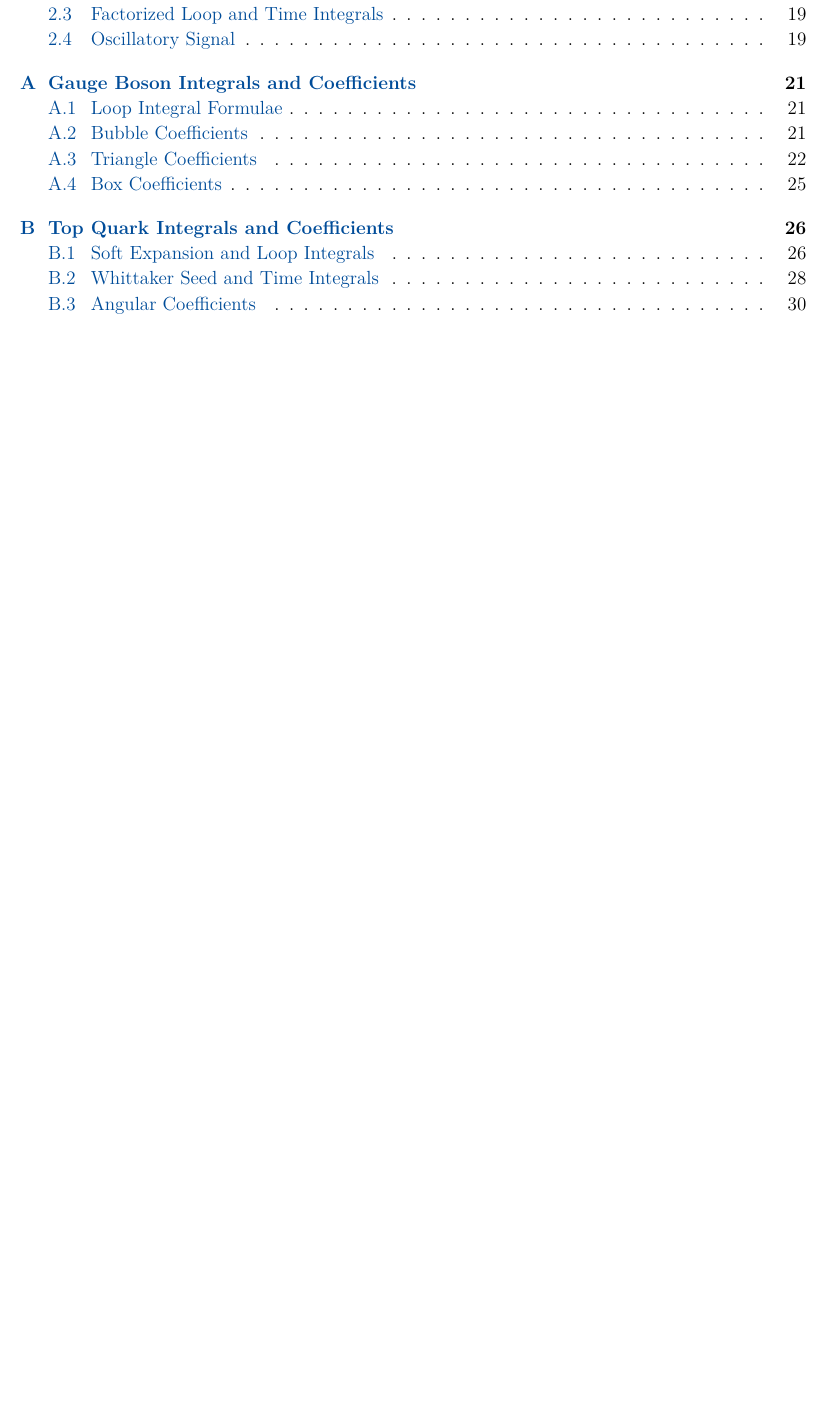
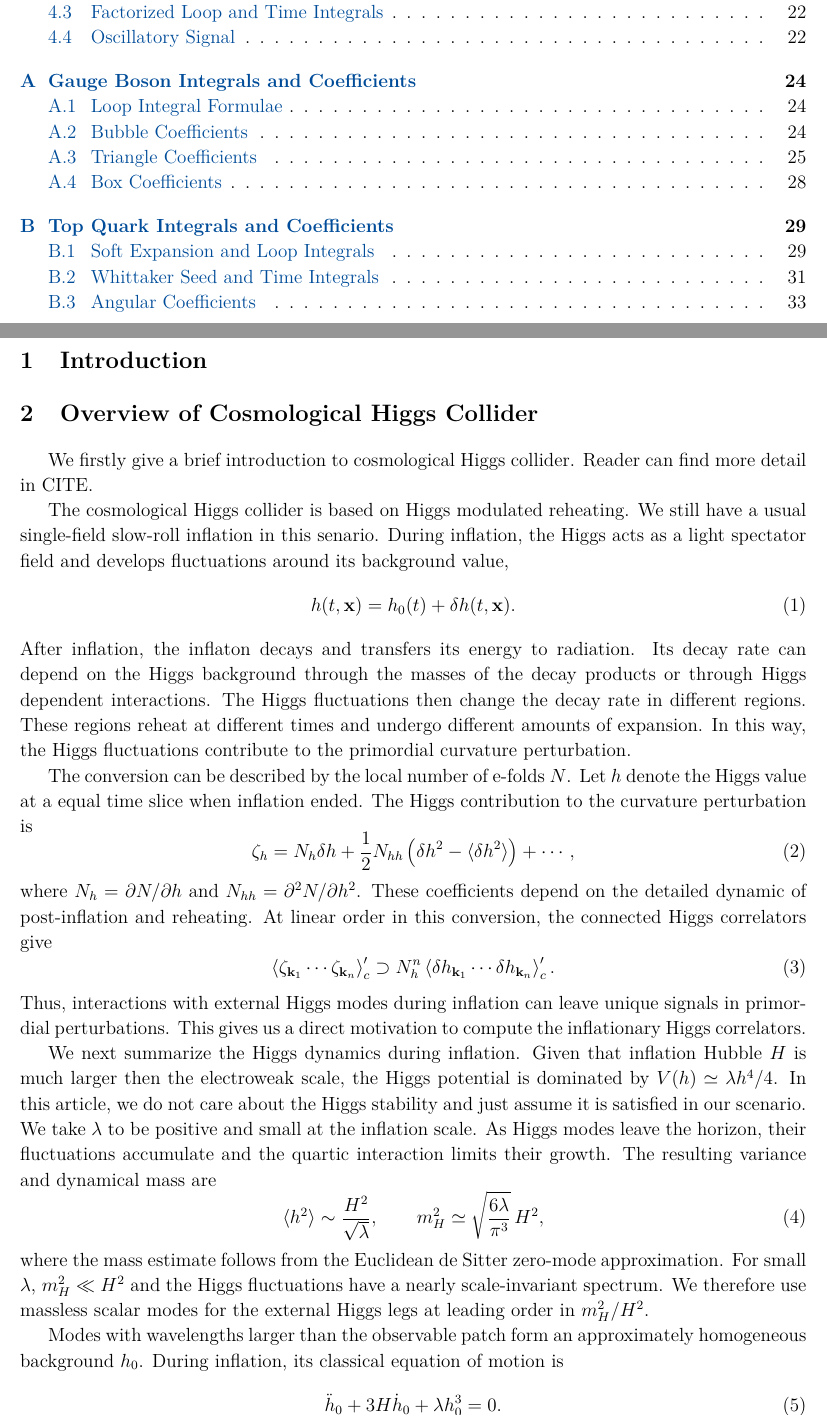
Before and after one commit to 5thDim/Standard-Model-SIgnal-in-Cosmological-Higgs-Collider, a LaTeX paper (SMS in CHC.tex): part of page 1 of 32 before the commit and two parts of pages 2 and 3 of 35 after it, the two joined at a grey line, cut so that both start at the same text, the shorter picture padded with empty space. Compiled offline with pdfLaTeX.

Commit message:
更新第二章

```diff
--- a/SMS in CHC.tex
+++ b/SMS in CHC.tex
@@ -169,8 +165,8 @@
 \setcounter{tocdepth}{2}
 
 \title{\Large\textbf{Standard Model Signal in Cosmological Higgs Collider}\\[2mm]}
-\author{}
-\date{}
+\author{JD}
+\date{\today}
 
 \newcommand{\NL}{\mathrm{NonL}}
 \newcommand{\one}{\mathbf1_2}
@@ -191,3 +189,65 @@
 \tableofcontents
 
 \clearpage
+\section{Introduction}
+\label{sec:introduction}
+
+\section{Overview of Cosmological Higgs Collider}
+\label{sec:chc-overview}
+We firstly give a brief introduction to cosmological Higgs collider.
+Reader can find more detail in CITE.
+
+The cosmological Higgs collider is based on Higgs modulated reheating.
+We still have a usual single-field slow-roll inflation in this senario.
+During inflation, the Higgs acts as a light spectator field and develops fluctuations around its background value,
+\begin{equation}
+    h(t,\mb x)=h_0(t)+\delta h(t,\mb x).
+    \label{eq:overview-higgs-split}
+\end{equation}
+After inflation, the inflaton decays and transfers its energy to radiation.
+Its decay rate can depend on the Higgs background through the masses of the decay products or through Higgs dependent interactions.
+The Higgs fluctuations then change the decay rate in different regions.
+These regions reheat at different times and undergo different amounts of expansion.
+In this way, the Higgs fluctuations contribute to the primordial curvature perturbation.
+
+The conversion can be described by the local number of e-folds $N$.
+Let $h$ denote the Higgs value at a equal time slice when inflation ended.
+The Higgs contribution to the curvature perturbation is
+\begin{equation}
+    \zeta_h=N_h\delta h
+    +\frac12N_{hh}\left(\delta h^2-\langle\delta h^2\rangle\right)
+    +\cdots,
+    \label{eq:overview-delta-n}
+\end{equation}
+where $N_h=\partial N/\partial h$ and $N_{hh}=\partial^2N/\partial h^2$.
+These coefficients depend on the detailed dynamic of post-inflation and reheating.
+At linear order in this conversion, the connected Higgs correlators give
+\begin{equation}
+    \left\langle\zeta_{\mb k_1}\cdots\zeta_{\mb k_n}\right\rangle_c'
+    \supset N_h^n
+    \left\langle\delta h_{\mb k_1}\cdots
+    \delta h_{\mb k_n}\right\rangle_c'.
+    \label{eq:overview-correlator-transfer}
+\end{equation}
+Thus, interactions with external Higgs modes during inflation can leave unique signals in primordial perturbations.
+This gives us a direct motivation to compute the inflationary Higgs correlators.
+
+We next summarize the Higgs dynamics during inflation.
+Given that inflation Hubble $H$ is much larger then the electroweak scale, the Higgs potential is dominated by $V(h)\simeq\lambda h^4/4$.
+In this article, we do not care about the Higgs stability and just assume it is satisfied in our scenario.
+We take $\lambda$ to be positive and small at the inflation scale.
+As Higgs modes leave the horizon, their fluctuations accumulate and the quartic interaction limits their growth.
+The resulting variance and dynamical mass are
+\begin{equation}
+    \langle h^2\rangle\sim\frac{H^2}{\sqrt\lambda},\qquad
+    m_H^2\simeq\sqrt{\frac{6\lambda}{\pi^3}}\,H^2,
+    \label{eq:overview-higgs-mass}
+\end{equation}
+where the mass estimate follows from the Euclidean de Sitter zero-mode approximation.
+For small $\lambda$, $m_H^2\ll H^2$ and the Higgs fluctuations have a nearly scale-invariant spectrum.
+We therefore use massless scalar modes for the external Higgs legs at leading order in $m_H^2/H^2$.
+
+Modes with wavelengths larger than the observable patch form an approximately homogeneous background $h_0$.
+During inflation, its classical equation of motion is
+\begin{equation}
+    \ddot h_0+3H\dot h_0+\lambda h_0^3=0.
```
Also changed, not shown: sample.bib (+10 -0 lines), SMS in CHC.pdf, ref/Lu et al. - 2020 - A cosmological Higgs collider.pdf, SMS in CHC.tex (256 more changed lines).
